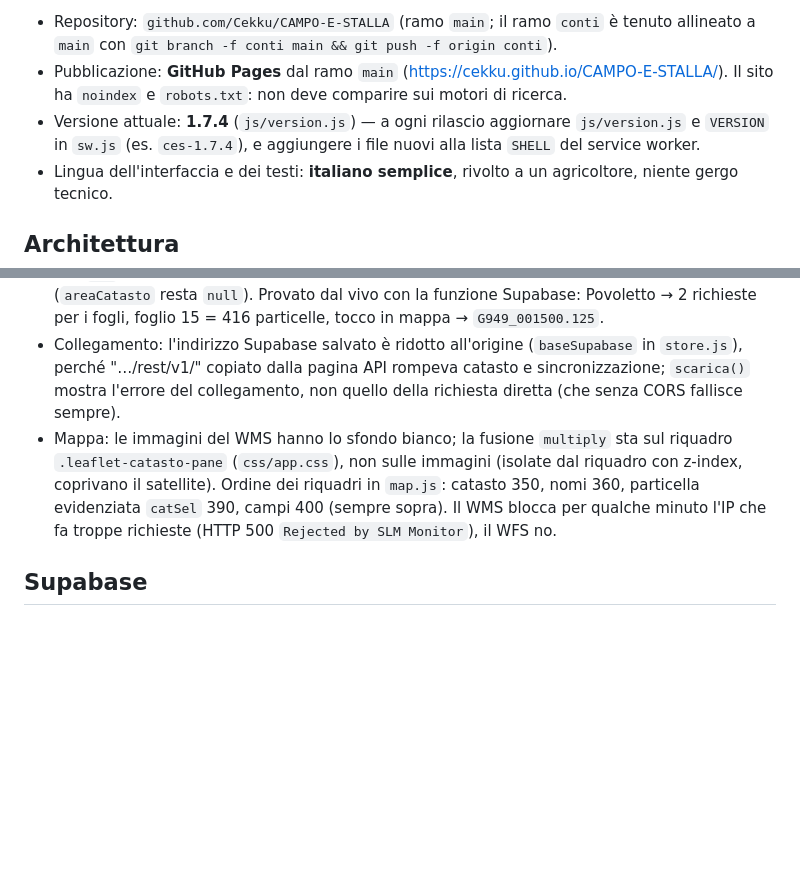
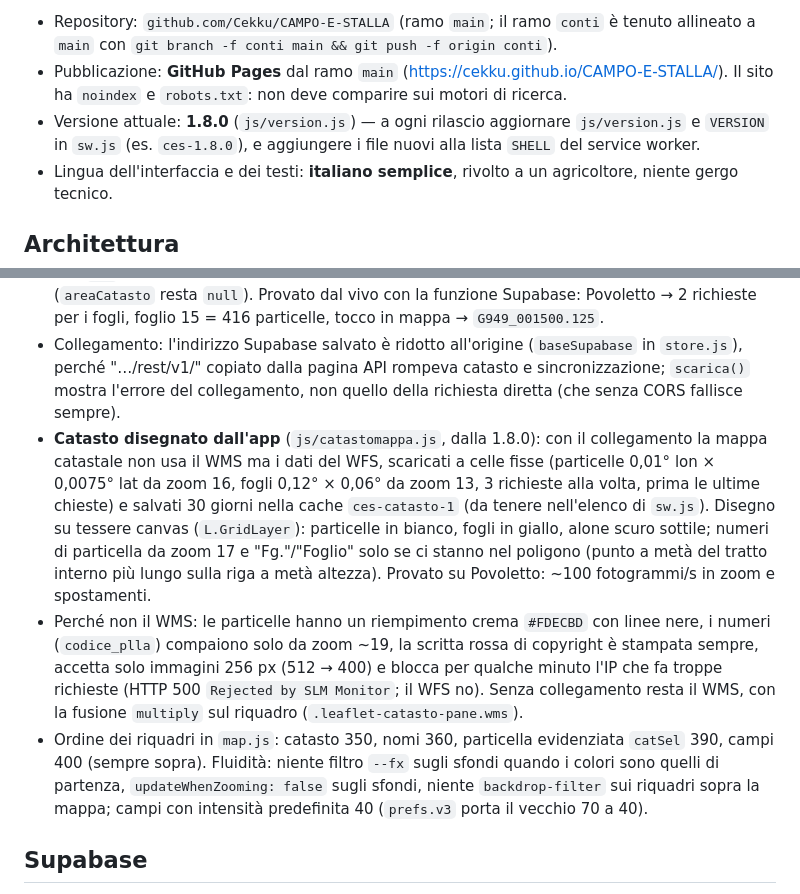
Before and after one commit to Cekku/CAMPO-E-STALLA, a Markdown page: CLAUDE.md, 2 parts joined by grey strips. GitHub-like rendering; blank space fills up the shorter version.

Commit message:
CLAUDE.md: catasto disegnato dall'app e fluidita della mappa, versione 1.8.0

```diff
--- a/CLAUDE.md
+++ b/CLAUDE.md
@@ -6,7 +6,7 @@ Questo file riassume tutto il lavoro fatto e come proseguire. La guida per l'ute
 
 - Repository: `github.com/Cekku/CAMPO-E-STALLA` (ramo `main`; il ramo `conti` è tenuto allineato a `main` con `git branch -f conti main && git push -f origin conti`).
 - Pubblicazione: **GitHub Pages** dal ramo `main` (https://cekku.github.io/CAMPO-E-STALLA/). Il sito ha `noindex` e `robots.txt`: non deve comparire sui motori di ricerca.
-- Versione attuale: **1.7.4** (`js/version.js`) — a ogni rilascio aggiornare `js/version.js` e `VERSION` in `sw.js` (es. `ces-1.7.4`), e aggiungere i file nuovi alla lista `SHELL` del service worker.
+- Versione attuale: **1.8.0** (`js/version.js`) — a ogni rilascio aggiornare `js/version.js` e `VERSION` in `sw.js` (es. `ces-1.8.0`), e aggiungere i file nuovi alla lista `SHELL` del service worker.
 - Lingua dell'interfaccia e dei testi: **italiano semplice**, rivolto a un agricoltore, niente gergo tecnico.
 
 ## Architettura
@@ -59,7 +59,9 @@ Con il cloud la riservatezza è garantita dalle regole RLS in `supabase/schema.s
 - Elenco comuni: `data/comuni.json` (ISTAT via matteocontrini/comuni-json, MIT).
 - **Limiti del WFS vero** (misurati il 22/10/2026): con un riquadro troppo alto in latitudine risponde `numberReturned="0"` senza errore (fogli: ok fino a ~0,07°, zero da 0,075°; particelle: ok fino a 0,016°, zero da 0,018°); larghezza e numero di risultati non contano (1.891 particelle in una richiesta nel centro di Udine). Per questo `wfs()` divide il riquadro (`PASSO`: fogli 0,06° lat × 0,12° lon, particelle 0,015° × 0,02°), 3 richieste alla volta, senza doppioni. Ogni tanto risponde a caso `ServiceException InvalidFormat "Richiesta non valida"`: `wfsUno()` riprova fino a 3 volte con `&_=` per non riusare la risposta in cache. Il WFS non dà la superficie delle particelle (`areaCatasto` resta `null`). Provato dal vivo con la funzione Supabase: Povoletto → 2 richieste per i fogli, foglio 15 = 416 particelle, tocco in mappa → `G949_001500.125`.
 - Collegamento: l'indirizzo Supabase salvato è ridotto all'origine (`baseSupabase` in `store.js`), perché "…/rest/v1/" copiato dalla pagina API rompeva catasto e sincronizzazione; `scarica()` mostra l'errore del collegamento, non quello della richiesta diretta (che senza CORS fallisce sempre).
-- Mappa: le immagini del WMS hanno lo sfondo bianco; la fusione `multiply` sta sul riquadro `.leaflet-catasto-pane` (`css/app.css`), non sulle immagini (isolate dal riquadro con z-index, coprivano il satellite). Ordine dei riquadri in `map.js`: catasto 350, nomi 360, particella evidenziata `catSel` 390, campi 400 (sempre sopra). Il WMS blocca per qualche minuto l'IP che fa troppe richieste (HTTP 500 `Rejected by SLM Monitor`), il WFS no.
+- **Catasto disegnato dall'app** (`js/catastomappa.js`, dalla 1.8.0): con il collegamento la mappa catastale non usa il WMS ma i dati del WFS, scaricati a celle fisse (particelle 0,01° lon × 0,0075° lat da zoom 16, fogli 0,12° × 0,06° da zoom 13, 3 richieste alla volta, prima le ultime chieste) e salvati 30 giorni nella cache `ces-catasto-1` (da tenere nell'elenco di `sw.js`). Disegno su tessere canvas (`L.GridLayer`): particelle in bianco, fogli in giallo, alone scuro sottile; numeri di particella da zoom 17 e "Fg."/"Foglio" solo se ci stanno nel poligono (punto a metà del tratto interno più lungo sulla riga a metà altezza). Provato su Povoletto: ~100 fotogrammi/s in zoom e spostamenti.
+- Perché non il WMS: le particelle hanno un riempimento crema `#FDECBD` con linee nere, i numeri (`codice_plla`) compaiono solo da zoom ~19, la scritta rossa di copyright è stampata sempre, accetta solo immagini 256 px (512 → 400) e blocca per qualche minuto l'IP che fa troppe richieste (HTTP 500 `Rejected by SLM Monitor`; il WFS no). Senza collegamento resta il WMS, con la fusione `multiply` sul riquadro (`.leaflet-catasto-pane.wms`).
+- Ordine dei riquadri in `map.js`: catasto 350, nomi 360, particella evidenziata `catSel` 390, campi 400 (sempre sopra). Fluidità: niente filtro `--fx` sugli sfondi quando i colori sono quelli di partenza, `updateWhenZooming: false` sugli sfondi, niente `backdrop-filter` sui riquadri sopra la mappa; campi con intensità predefinita 40 (`prefs.v3` porta il vecchio 70 a 40).
 
 ## Supabase
 
```
